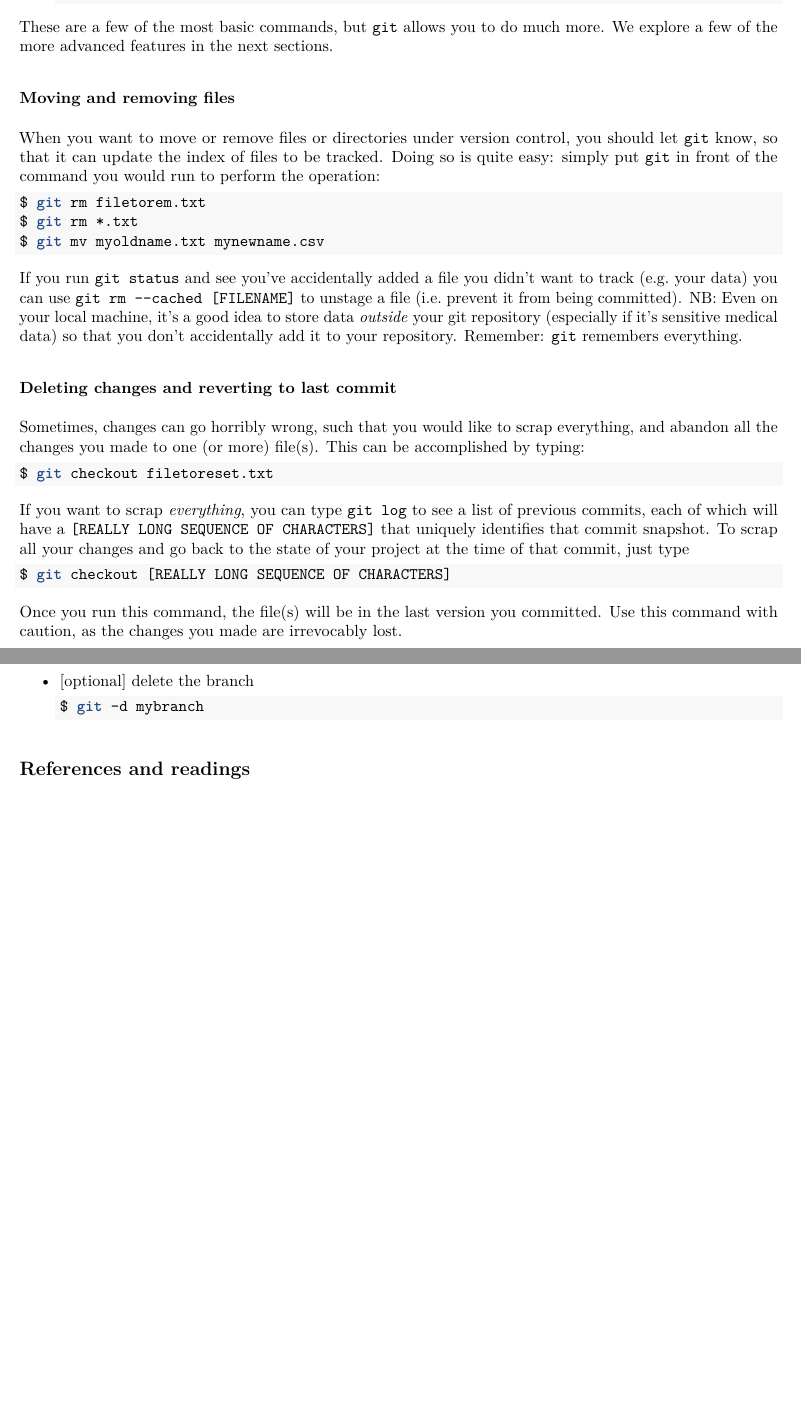
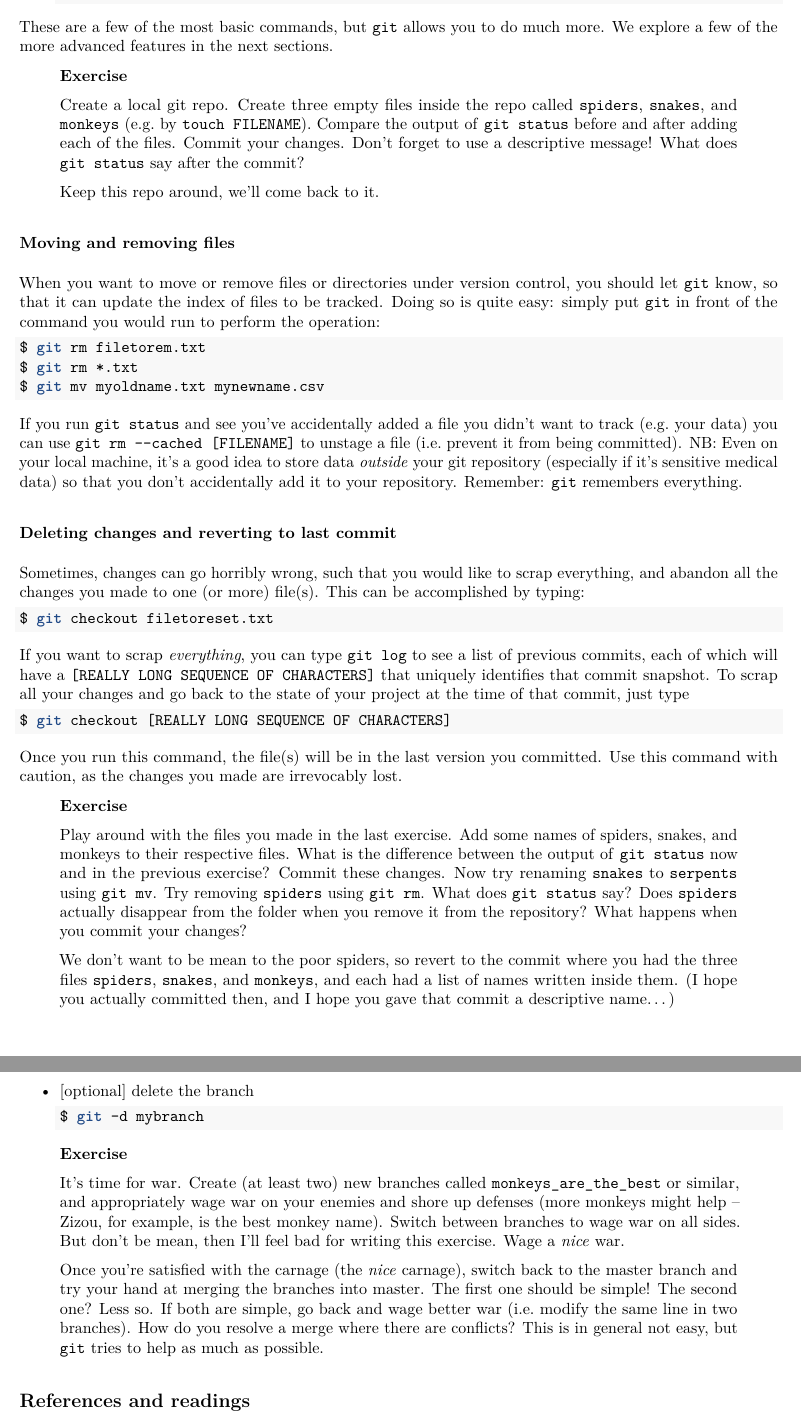
Before and after one commit to StefanoAllesina/BSD-QBio3, an R Markdown document (tutorials/reproducibility/code/reproducibility.Rmd): two parts of pages 13 and 15 of 16 before the commit and two parts of pages 13 and 16 of 17 after it, joined at a grey line, cut so that both start at the same text, the shorter picture padded with empty space. The pictures show the output file tutorials/reproducibility/code/reproducibility.pdf that the author committed with the source.

Commit message:
reproducibility: added git exercises; fleshed out pushing new branches

````diff
--- a/tutorials/reproducibility/code/reproducibility.Rmd
+++ b/tutorials/reproducibility/code/reproducibility.Rmd
@@ -535,6 +535,12 @@ Once you already have a version controlled project in `git`, your daily routine:
 These are a few of the most basic commands, but `git` allows you to do much more. We
 explore a few of the more advanced features in the next sections.
 
+> **Exercise**
+>
+> Create a local git repo. Create three empty files inside the repo called `spiders`, `snakes`, and `monkeys` (e.g. by `touch FILENAME`). Compare the output of `git status` before and after adding each of the files. Commit your changes. Don't forget to use a descriptive message! What does `git status` say after the commit?
+>
+> Keep this repo around, we'll come back to it.
+
 ### Moving and removing files
 When you want to move or remove files or directories under version control, you should let `git` know, so that it can update the index of files to be tracked. Doing so is quite easy: simply put `git` in front of the command you would run to perform the operation:
 
@@ -563,6 +569,11 @@ Once you run this command, the file(s) will be in the last
 version you committed. Use this command with caution, as the changes
 you made are irrevocably lost.
 
+> **Exercise**
+>
+> Play around with the files you made in the last exercise. Add some names of spiders, snakes, and monkeys to their respective files. What is the difference between the output of `git status` now and in the previous exercise? Commit these changes. Now try renaming `snakes` to `serpents` using `git mv`. Try removing `spiders` using `git rm`. What does `git status` say? Does `spiders` actually disappear from the folder when you remove it from the repository? What happens when you commit your changes?
+>
+> We don't want to be mean to the poor spiders, so revert to the commit where you had the three files `spiders`, `snakes`, and `monkeys`, and each had a list of names written inside them. (I hope you actually committed then, and I hope you gave that commit a descriptive name...)
 
 ## Remote repositories
 So far, we have been working with local repositories, hosted in only one computer. When collaborating (or when working on the same project from different computers), it is convenient to host the repository on a server, so that the collaborators can see your changes, and add
@@ -656,6 +671,12 @@ To summarize, here's how you work with branches:
     ```{r, engine = 'bash', eval = FALSE}
     $ git -d mybranch
     ```
+
+> **Exercise**
+>
+> It's time for war. Create (at least two) new branches called `monkeys_are_the_best` or similar, and appropriately wage war on your enemies and shore up defenses (more monkeys might help -- Zizou, for example, is the best monkey name). Switch between branches to wage war on all sides. But don't be mean, then I'll feel bad for writing this exercise. Wage a *nice* war.
+>
+> Once you're satisfied with the carnage (the *nice* carnage), switch back to the master branch and try your hand at merging the branches into master. The first one should be simple! The second one? Less so. If both are simple, go back and wage better war (i.e. modify the same line in two branches). How do you resolve a merge where there are conflicts? This is in general not easy, but `git` tries to help as much as possible.
 
 ## References and readings
 ### Journal articles
````
Also changed, not shown: tutorials/reproducibility/code/reproducibility.pdf, tutorials/reproducibility/code/reproducibility.Rmd (6 more changed lines).
